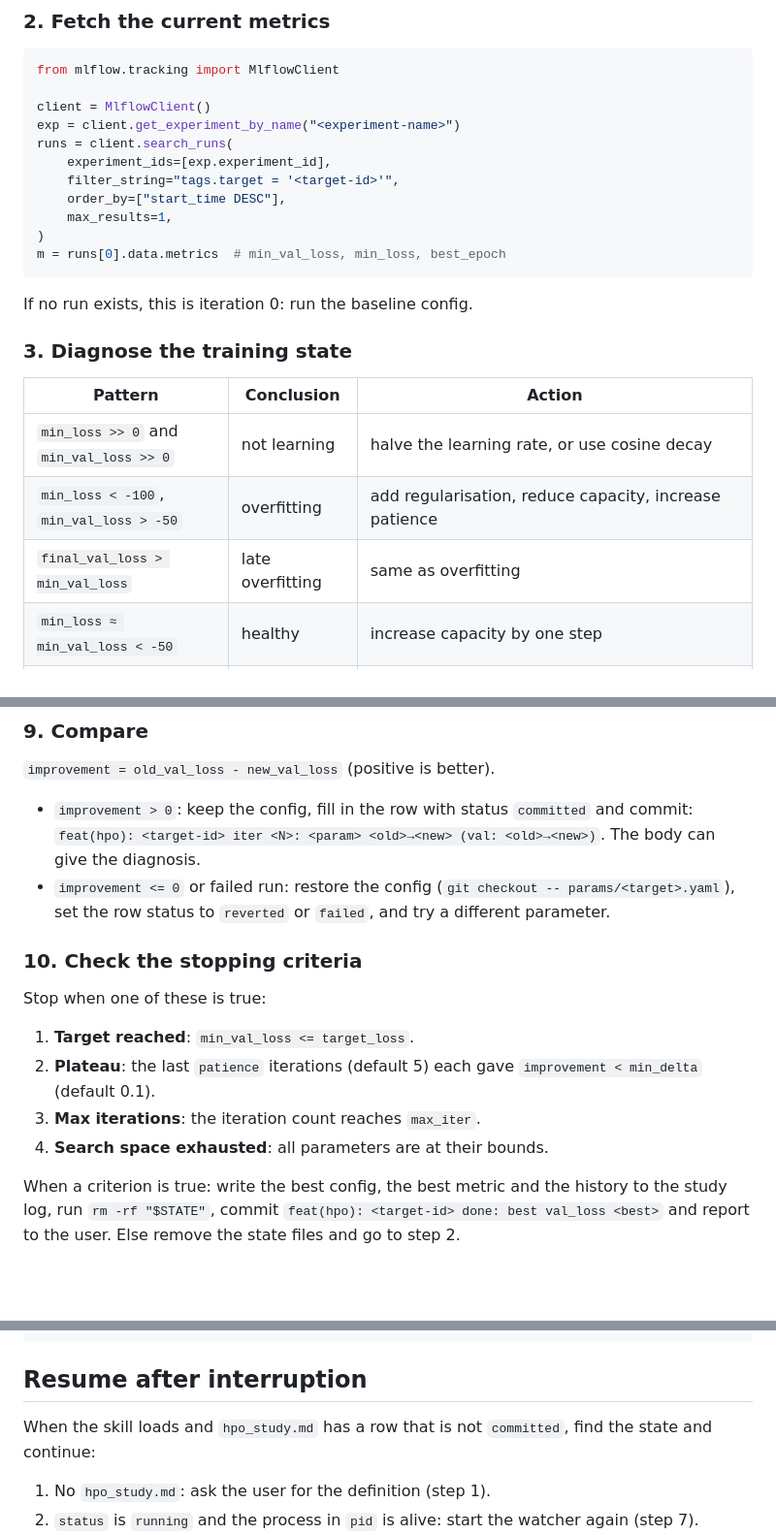
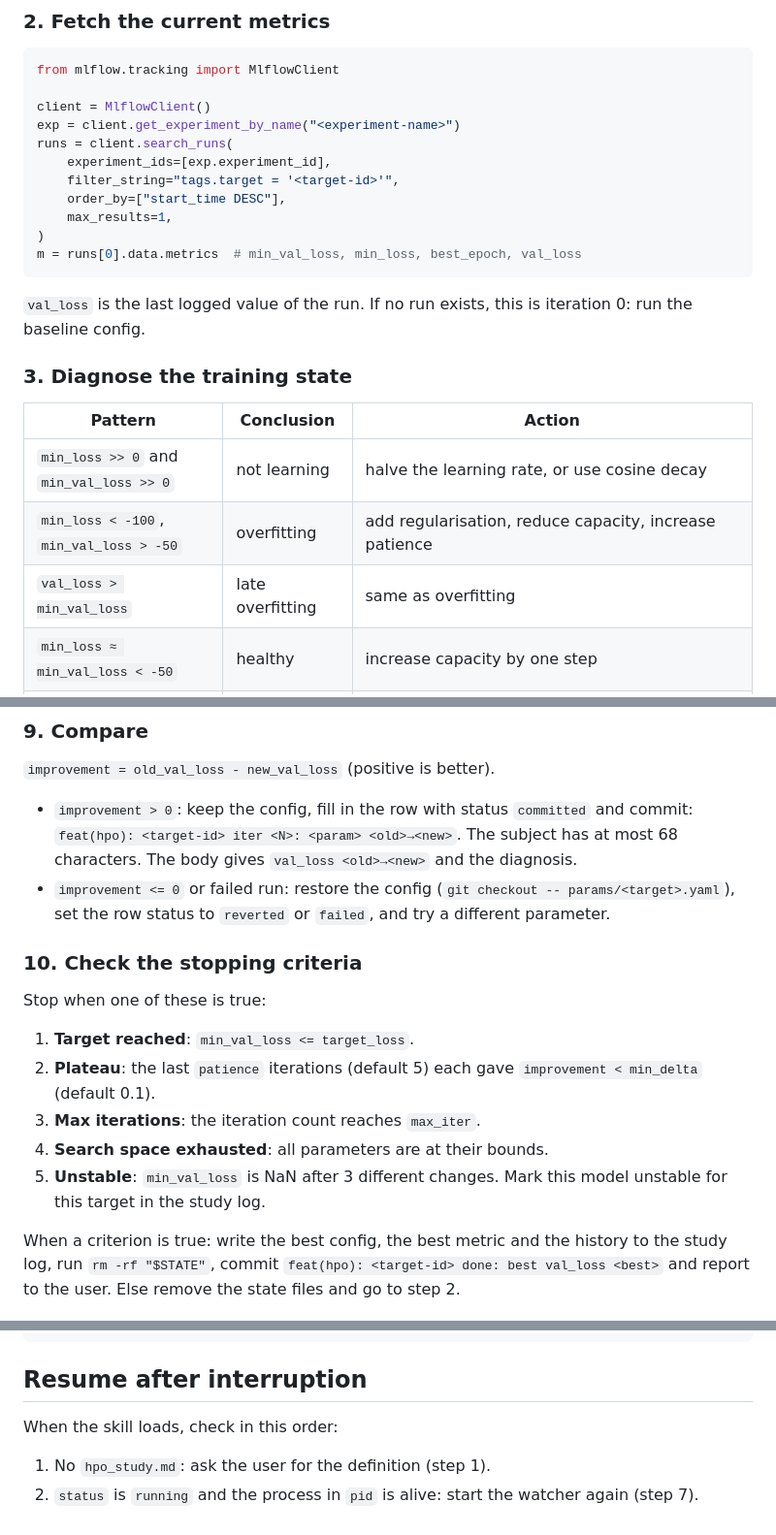
Before and after one commit to MArpogaus/agent_skills, a Markdown page: skills/auto-hpo-studies/SKILL.md, 3 parts joined by grey strips. Shown at 97% size. Rendered like a GitHub page; blank space fills up the shorter version.

Commit message:
docs(auto-hpo-studies): review round 2 fixes
Hard rules first, restored and added user rules, and fixes to commands
that would not run as written.

````diff
--- a/skills/auto-hpo-studies/SKILL.md
+++ b/skills/auto-hpo-studies/SKILL.md
@@ -76,10 +76,11 @@ runs = client.search_runs(
     order_by=["start_time DESC"],
     max_results=1,
 )
-m = runs[0].data.metrics  # min_val_loss, min_loss, best_epoch
+m = runs[0].data.metrics  # min_val_loss, min_loss, best_epoch, val_loss
 ```
 
-If no run exists, this is iteration 0: run the baseline config.
+`val_loss` is the last logged value of the run. If no run exists,
+this is iteration 0: run the baseline config.
 
 ### 3. Diagnose the training state
 
@@ -87,7 +88,7 @@ If no run exists, this is iteration 0: run the baseline config.
 |---|---|---|
 | `min_loss >> 0` and `min_val_loss >> 0` | not learning | halve the learning rate, or use cosine decay |
 | `min_loss < -100`, `min_val_loss > -50` | overfitting | add regularisation, reduce capacity, increase patience |
-| `final_val_loss > min_val_loss` | late overfitting | same as overfitting |
+| `val_loss > min_val_loss` | late overfitting | same as overfitting |
 | `min_loss ≈ min_val_loss < -50` | healthy | increase capacity by one step |
 | `min_val_loss` is NaN or inf | unstable | reduce the learning rate, change the schedule, add gradient clipping, change the base distribution |
 
@@ -164,8 +165,9 @@ Else write `failed` to `$STATE/status`.
 
 - `improvement > 0`: keep the config, fill in the row with status
   `committed` and commit:
-  `feat(hpo): <target-id> iter <N>: <param> <old>→<new> (val: <old>→<new>)`.
-  The body can give the diagnosis.
+  `feat(hpo): <target-id> iter <N>: <param> <old>→<new>`. The subject
+  has at most 68 characters. The body gives `val_loss <old>→<new>`
+  and the diagnosis.
 - `improvement <= 0` or failed run: restore the config
   (`git checkout -- params/<target>.yaml`), set the row status to
   `reverted` or `failed`, and try a different parameter.
@@ -179,6 +181,8 @@ Stop when one of these is true:
    `improvement < min_delta` (default 0.1).
 3. **Max iterations**: the iteration count reaches `max_iter`.
 4. **Search space exhausted**: all parameters are at their bounds.
+5. **Unstable**: `min_val_loss` is NaN after 3 different changes. Mark
+   this model unstable for this target in the study log.
 
 When a criterion is true: write the best config, the best metric and
 the history to the study log, run `rm -rf "$STATE"`, commit
@@ -207,8 +211,7 @@ mlflow.log_param("config_file", "params/<target>.yaml")
 
 ## Resume after interruption
 
-When the skill loads and `hpo_study.md` has a row that is not
-`committed`, find the state and continue:
+When the skill loads, check in this order:
 
 1. No `hpo_study.md`: ask the user for the definition (step 1).
 2. `status` is `running` and the process in `pid` is alive: start
````
Also changed, not shown: other parts of skills/auto-hpo-studies/SKILL.md (+4 -2 lines).
